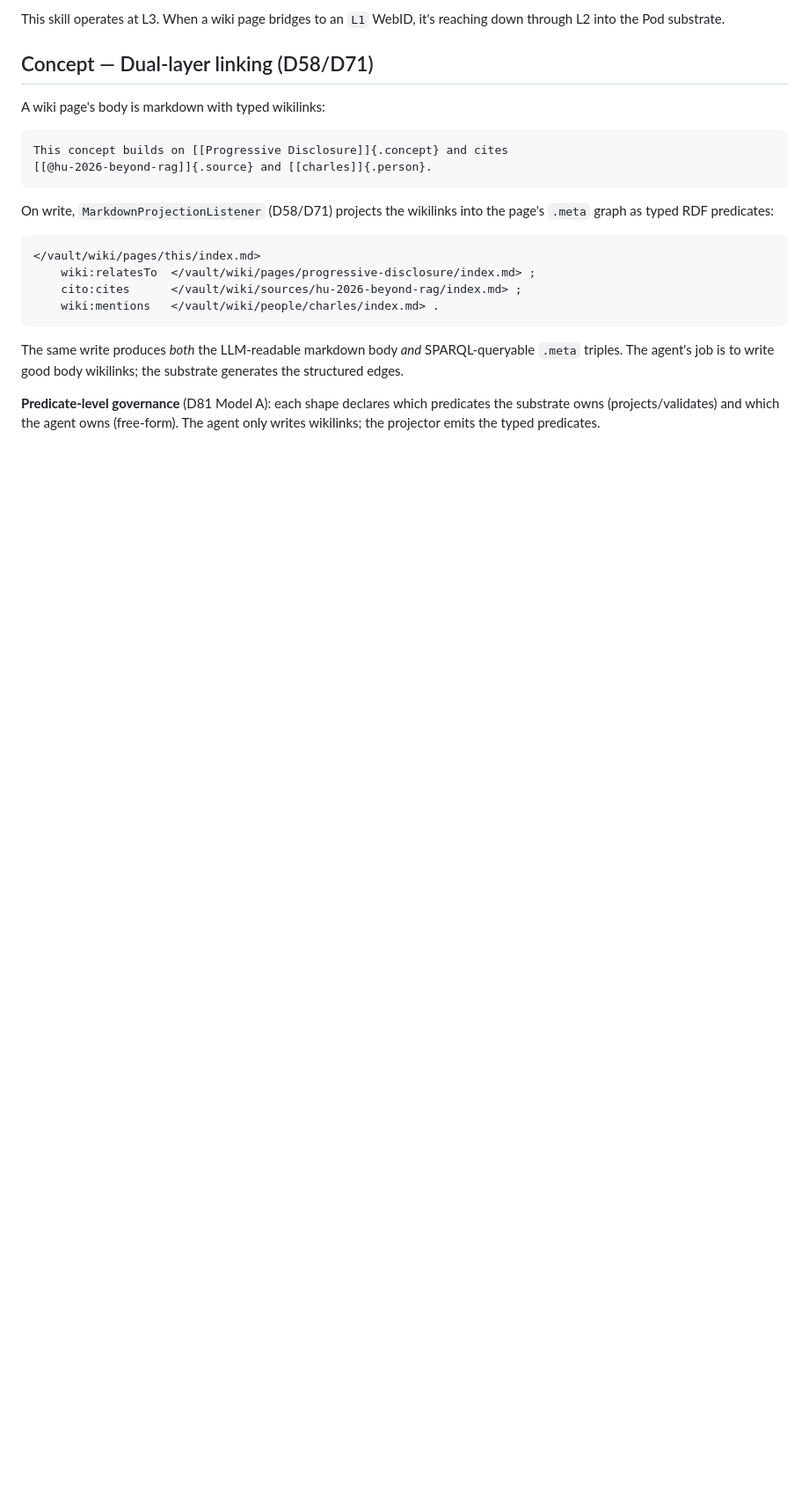
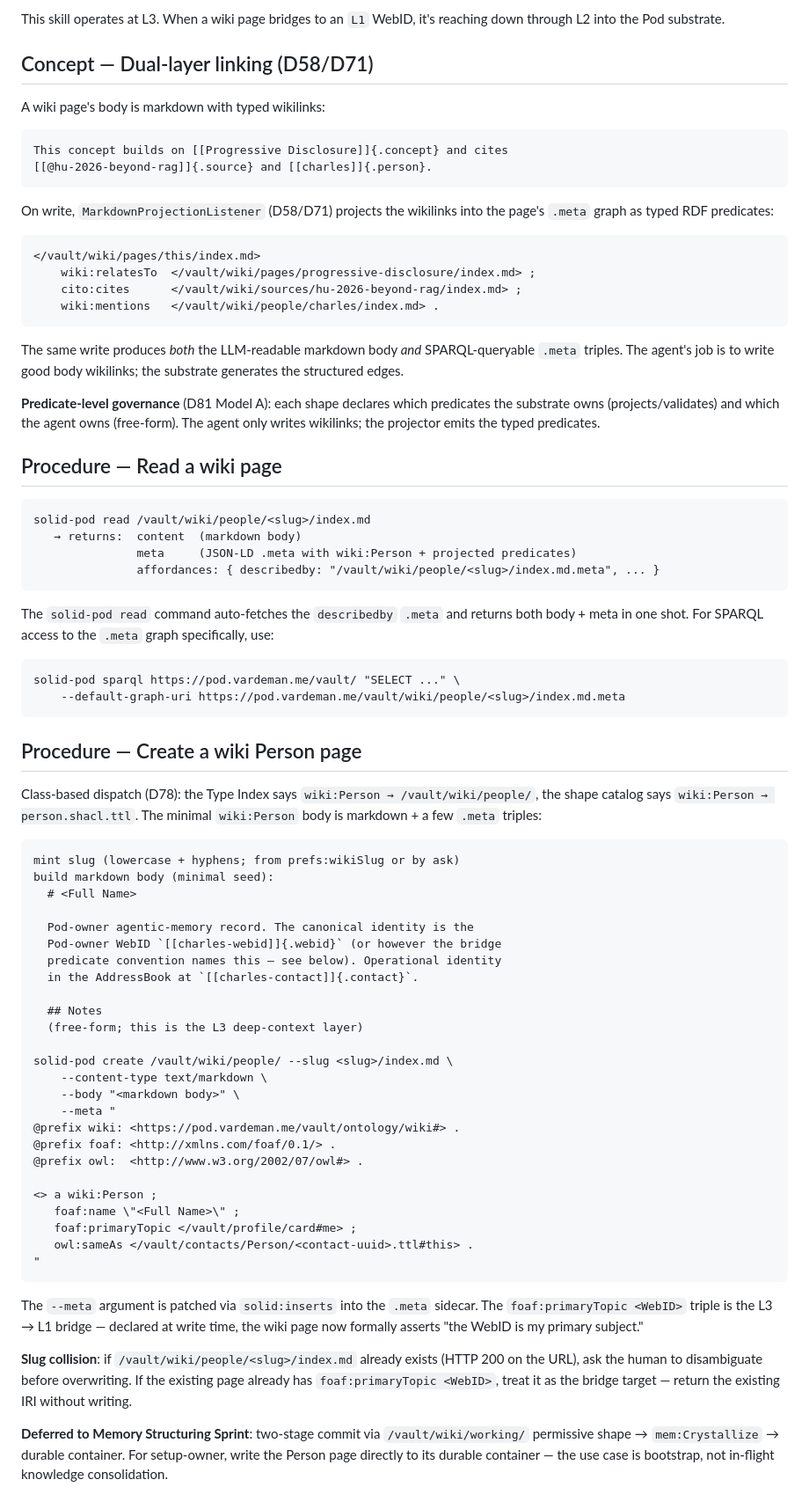
Before and after one commit to LA3D/solid-agent-skills, a Markdown page: skills/solid-wiki-memory-l3/SKILL.md, the part around the change. Shown at 88% size. GitHub-like rendering; blank space fills up the shorter version.

Commit message:
[Agent: Claude] solid-wiki-memory-l3: Read + Create Person page procedures
Co-Authored-By: Claude Opus 4.6 <noreply@anthropic.com>

````diff
--- a/skills/solid-wiki-memory-l3/SKILL.md
+++ b/skills/solid-wiki-memory-l3/SKILL.md
@@ -63,3 +63,57 @@ the page's `.meta` graph as typed RDF predicates:
 The same write produces *both* the LLM-readable markdown body *and* SPARQL-queryable `.meta` triples. The agent's job is to write good body wikilinks; the substrate generates the structured edges.
 
 **Predicate-level governance** (D81 Model A): each shape declares which predicates the substrate owns (projects/validates) and which the agent owns (free-form). The agent only writes wikilinks; the projector emits the typed predicates.
+
+## Procedure — Read a wiki page
+
+```
+solid-pod read /vault/wiki/people/<slug>/index.md
+   → returns:  content  (markdown body)
+               meta     (JSON-LD .meta with wiki:Person + projected predicates)
+               affordances: { describedby: "/vault/wiki/people/<slug>/index.md.meta", ... }
+```
+
+The `solid-pod read` command auto-fetches the `describedby` `.meta` and returns both body + meta in one shot. For SPARQL access to the `.meta` graph specifically, use:
+
+```
+solid-pod sparql https://pod.vardeman.me/vault/ "SELECT ..." \
+    --default-graph-uri https://pod.vardeman.me/vault/wiki/people/<slug>/index.md.meta
+```
+
+## Procedure — Create a wiki Person page
+
+Class-based dispatch (D78): the Type Index says `wiki:Person → /vault/wiki/people/`, the shape catalog says `wiki:Person → person.shacl.ttl`. The minimal `wiki:Person` body is markdown + a few `.meta` triples:
+
+```
+mint slug (lowercase + hyphens; from prefs:wikiSlug or by ask)
+build markdown body (minimal seed):
+  # <Full Name>
+
+  Pod-owner agentic-memory record. The canonical identity is the
+  Pod-owner WebID `[[charles-webid]]{.webid}` (or however the bridge
+  predicate convention names this — see below). Operational identity
+  in the AddressBook at `[[charles-contact]]{.contact}`.
+
+  ## Notes
+  (free-form; this is the L3 deep-context layer)
+
+solid-pod create /vault/wiki/people/ --slug <slug>/index.md \
+    --content-type text/markdown \
+    --body "<markdown body>" \
+    --meta "
+@prefix wiki: <https://pod.vardeman.me/vault/ontology/wiki#> .
+@prefix foaf: <http://xmlns.com/foaf/0.1/> .
+@prefix owl:  <http://www.w3.org/2002/07/owl#> .
+
+<> a wiki:Person ;
+   foaf:name \"<Full Name>\" ;
+   foaf:primaryTopic </vault/profile/card#me> ;
+   owl:sameAs </vault/contacts/Person/<contact-uuid>.ttl#this> .
+"
+```
+
+The `--meta` argument is patched via `solid:inserts` into the `.meta` sidecar. The `foaf:primaryTopic <WebID>` triple is the L3 → L1 bridge — declared at write time, the wiki page now formally asserts "the WebID is my primary subject."
+
+**Slug collision**: if `/vault/wiki/people/<slug>/index.md` already exists (HTTP 200 on the URL), ask the human to disambiguate before overwriting. If the existing page already has `foaf:primaryTopic <WebID>`, treat it as the bridge target — return the existing IRI without writing.
+
+**Deferred to Memory Structuring Sprint**: two-stage commit via `/vault/wiki/working/` permissive shape → `mem:Crystallize` → durable container. For setup-owner, write the Person page directly to its durable container — the use case is bootstrap, not in-flight knowledge consolidation.
````
